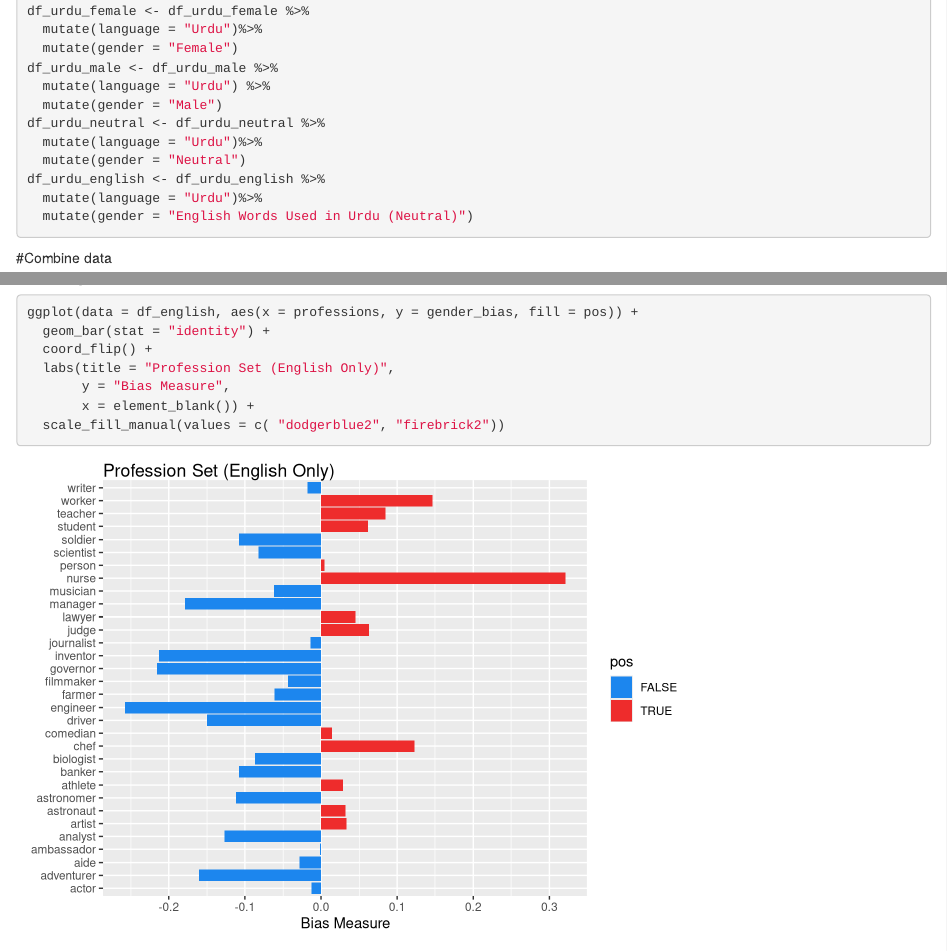
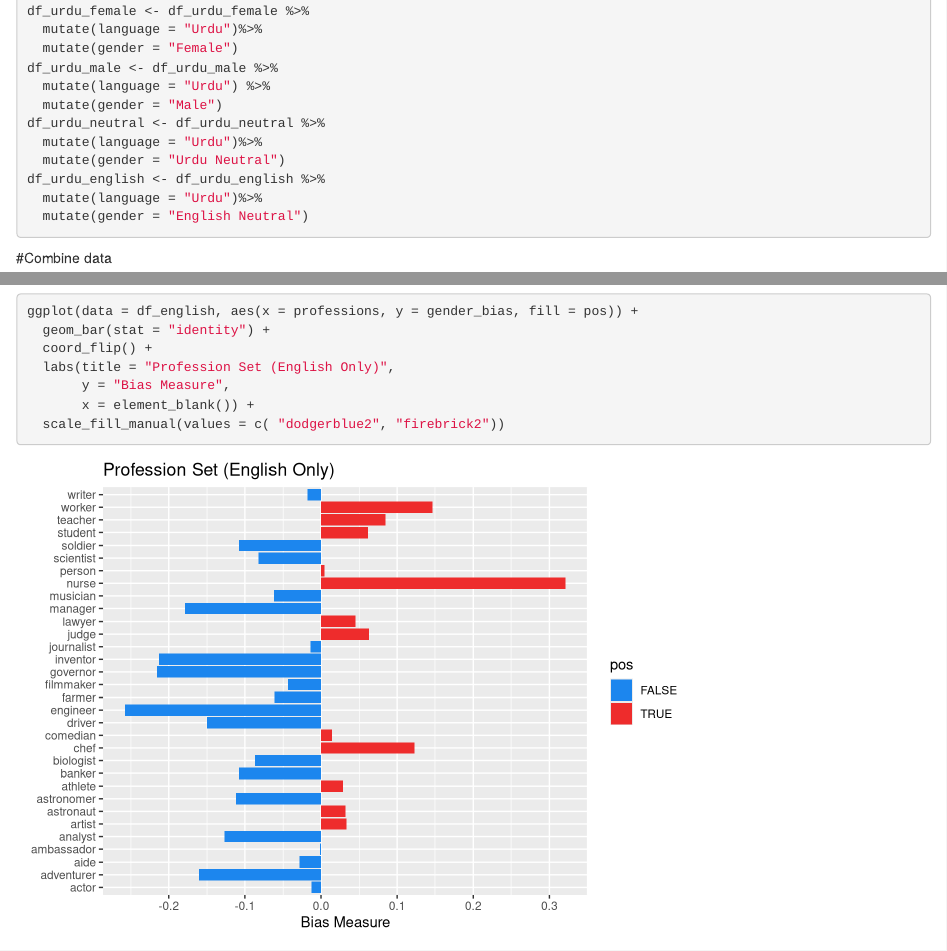
Before and after one commit to Clarkson-Accountability-Transparency/humanlanguages, an R Markdown document (figures/professionSetsByLanguage/Viz_tutorial.Rmd): the page in a window 1100 px wide, from 11930 px down, and a second part further down, joined at a grey line. Rendered offline with R 4.5, knitr and Pandoc, with nearby package versions.

Commit message:
Minor nits in Urdu

````diff
--- a/figures/professionSetsByLanguage/Viz_tutorial.Rmd
+++ b/figures/professionSetsByLanguage/Viz_tutorial.Rmd
@@ -209,10 +209,10 @@ df_urdu_male <- df_urdu_male %>%
   mutate(gender = "Male")
 df_urdu_neutral <- df_urdu_neutral %>%
   mutate(language = "Urdu")%>%
-  mutate(gender = "Neutral")
+  mutate(gender = "Urdu Neutral")
 df_urdu_english <- df_urdu_english %>%
   mutate(language = "Urdu")%>%
-  mutate(gender = "English Words Used in Urdu (Neutral)")
+  mutate(gender = "English Neutral")
 ```
 
 #Combine data
````
Also changed, not shown: figures/professionSetsByLanguage/urdu_weighted.csv (+0 -2 lines), figures/professionSetsByLanguage/Viz_tutorial.nb.html.
